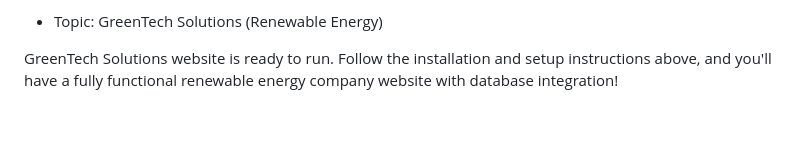
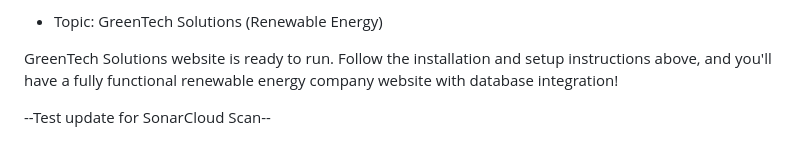
Before and after one commit to jaanvi-bajaj/GreenTech-Solutions, a Markdown page: README.md, the part around the change. Drawn GitHub-style; blank space fills up the shorter version.

Commit message:
Add test update note for SonarCloud Scan

```diff
--- a/README.md
+++ b/README.md
@@ -771,3 +771,5 @@ Best Practices Followed
 - Topic: GreenTech Solutions (Renewable Energy)
 
 GreenTech Solutions website is ready to run. Follow the installation and setup instructions above, and you'll have a fully functional renewable energy company website with database integration!
+
+--Test update for SonarCloud Scan--
```
